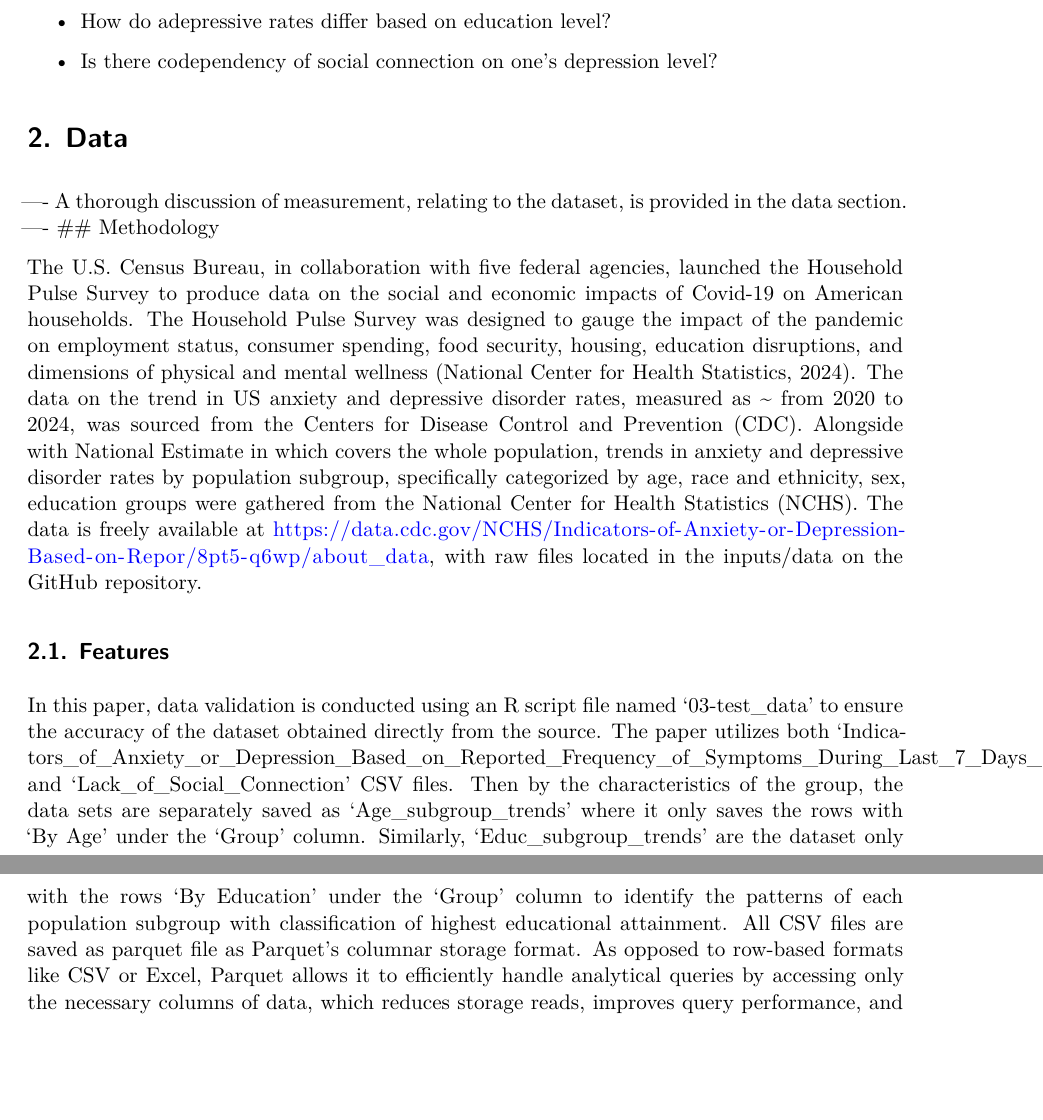
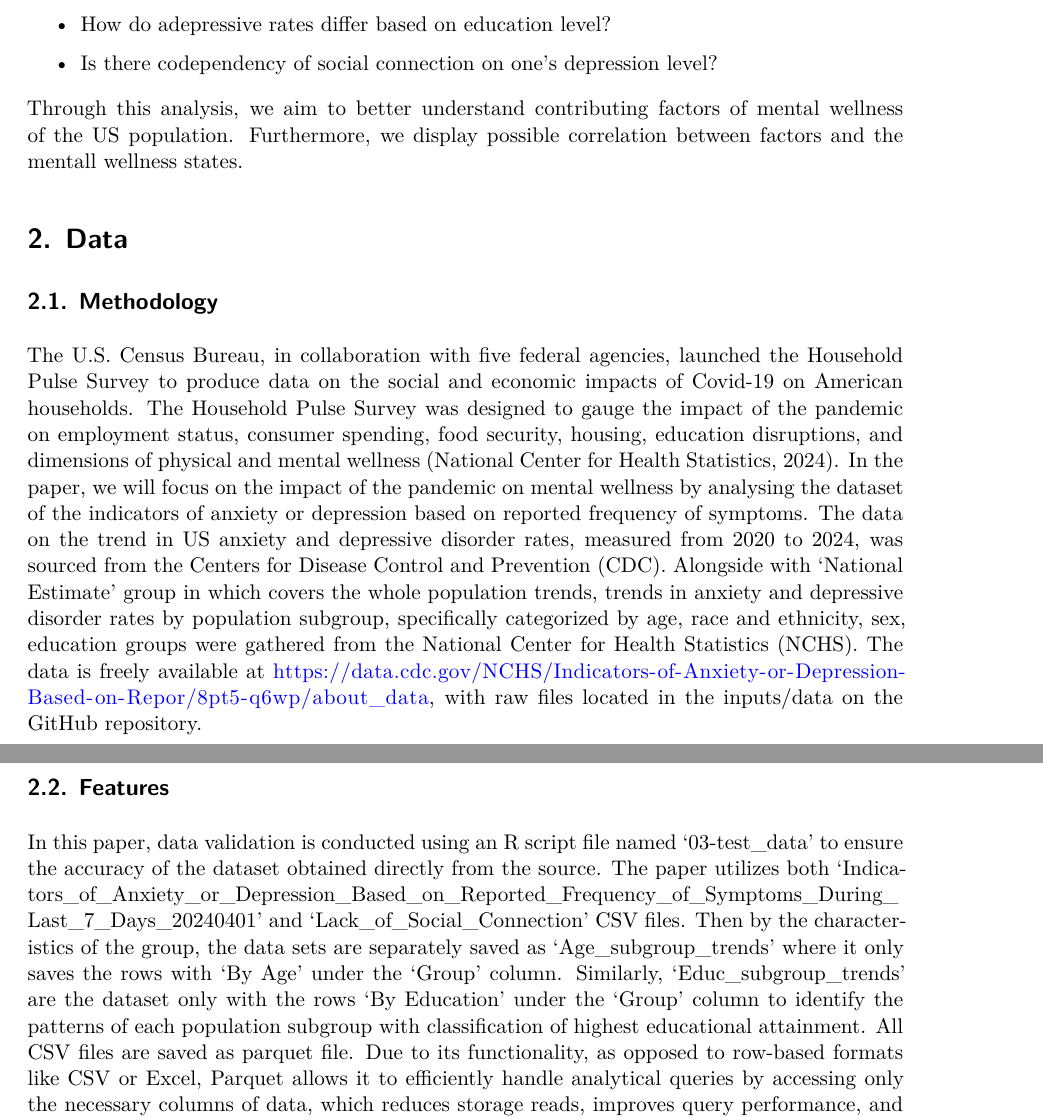
Before and after one commit to Chay-HyunminPark/Anxiety_depressive_disorder, a Quarto document (outputs/paper/paper.qmd): two parts of pages 2 and 3 of 8, joined at a grey line, cut so that both start at the same text, the shorter picture padded with empty space. Rendered offline with R 4.5, knitr and Pandoc in place of Quarto, then LaTeX, with nearby package versions; some code elsewhere in the file could not run offline.

Commit message:
Update paper.qmd

```diff
--- a/outputs/paper/paper.qmd
+++ b/outputs/paper/paper.qmd
@@ -55,12 +55,15 @@ The study focuses on answering the following research questions:
 
 * Is there codependency of social connection on one's depression level?
 
+Through this analysis, we aim to better understand contributing factors of mental wellness of the US population. Furthermore, we display possible correlation between factors and the mentall wellness states.
+
 # Data {#sec-data}
----- A thorough discussion of measurement, relating to the dataset, is provided in the data section. ----
+
 ## Methodology
 
-The U.S. Census Bureau, in collaboration with five federal agencies, launched the Household Pulse Survey to produce data on the social and economic impacts of Covid-19 on American households. The Household Pulse Survey was designed to gauge the impact of the pandemic on employment status, consumer spending, food security, housing, education disruptions, and dimensions of physical and mental wellness (National Center for Health Statistics, 2024). The data on the trend in US anxiety and depressive disorder rates, measured as ~ from 2020 to 2024, was sourced from the Centers for Disease Control and Prevention (CDC). Alongside with National Estimate in which covers the whole population, trends in anxiety and depressive disorder rates by population subgroup, specifically categorized by age, race and ethnicity, sex, education groups were gathered from the National Center for Health Statistics (NCHS). The data is freely available at https://data.cdc.gov/NCHS/Indicators-of-Anxiety-or-Depression-Based-on-Repor/8pt5-q6wp/about_data, with raw files located in the inputs/data on the GitHub repository.
+The U.S. Census Bureau, in collaboration with five federal agencies, launched the Household Pulse Survey to produce data on the social and economic impacts of Covid-19 on American households. The Household Pulse Survey was designed to gauge the impact of the pandemic on employment status, consumer spending, food security, housing, education disruptions, and dimensions of physical and mental wellness (National Center for Health Statistics, 2024). In the paper, we will focus on the impact of the pandemic on mental wellness by analysing the dataset of the indicators of anxiety or depression based on reported frequency of symptoms. The data on the trend in US anxiety and depressive disorder rates, measured from 2020 to 2024, was sourced from the Centers for Disease Control and Prevention (CDC). Alongside with 'National Estimate' group in which covers the whole population trends, trends in anxiety and depressive disorder rates by population subgroup, specifically categorized by age, race and ethnicity, sex, education groups were gathered from the National Center for Health Statistics (NCHS). The data is freely available at https://data.cdc.gov/NCHS/Indicators-of-Anxiety-or-Depression-Based-on-Repor/8pt5-q6wp/about_data, with raw files located in the inputs/data on the GitHub repository.
 
 ## Features
 
-In this paper, data validation is conducted using an R script file named '03-test_data' to ensure the accuracy of the dataset obtained directly from the source. The paper utilizes both 'Indicators_of_Anxiety_or_Depression_Based_on_Reported_Frequency_of_Symptoms_During_Last_7_Days_20240401' and 'Lack_of_Social_Connection' CSV files. Then by the characteristics of the group, the data sets are separately saved as 'Age_subgroup_trends' where it only saves the rows with 'By Age' under the 'Group' column. Similarly, 'Educ_subgroup_trends' are the dataset only with the rows 'By Education' under the 'Group' column to identify the patterns of each population subgroup with classification of highest educational attainment. All CSV files are saved as parquet file as Parquet's columnar storage format. As opposed to row-based formats like CSV or Excel, Parquet allows it to efficiently handle analytical queries by accessing only the necessary columns of data, which reduces storage reads, improves query performance, and lowers storage costs.
+In this paper, data validation is conducted using an R script file named '03-test_data' to ensure the accuracy of the dataset obtained directly from the source. The paper utilizes both 'Indicators_of_Anxiety_or_Depression_Based_on_Reported_Frequency_of_Symptoms_During_
+Last_7_Days_20240401' and 'Lack_of_Social_Connection' CSV files. Then by the characteristics of the group, the data sets are separately saved as 'Age_subgroup_trends' where it only saves the rows with 'By Age' under the 'Group' column. Similarly, 'Educ_subgroup_trends' are the dataset only with the rows 'By Education' under the 'Group' column to identify the patterns of each population subgroup with classification of highest educational attainment. All CSV files are saved as parquet file. Due to its functionality, as opposed to row-based formats like CSV or Excel, Parquet allows it to efficiently handle analytical queries by accessing only the necessary columns of data, which reduces storage reads, improves query performance, and lowers storage costs. The column 'Value' is used to denote the symptom rate on the y-axis.
```
Also changed, not shown: outputs/paper/paper.qmd (2 more changed lines).
